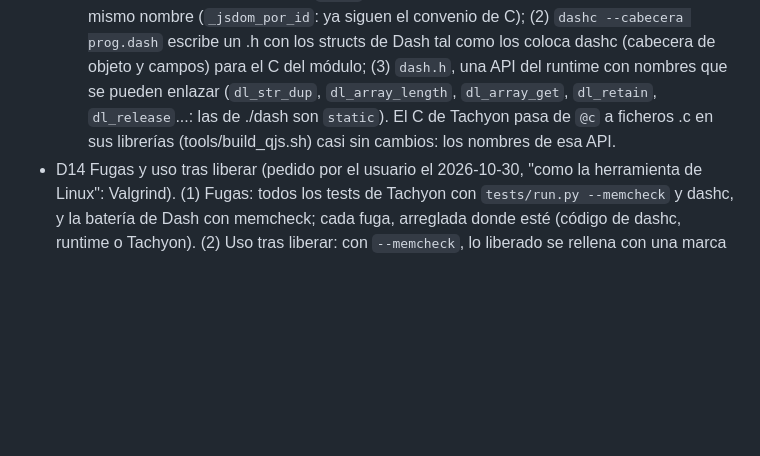
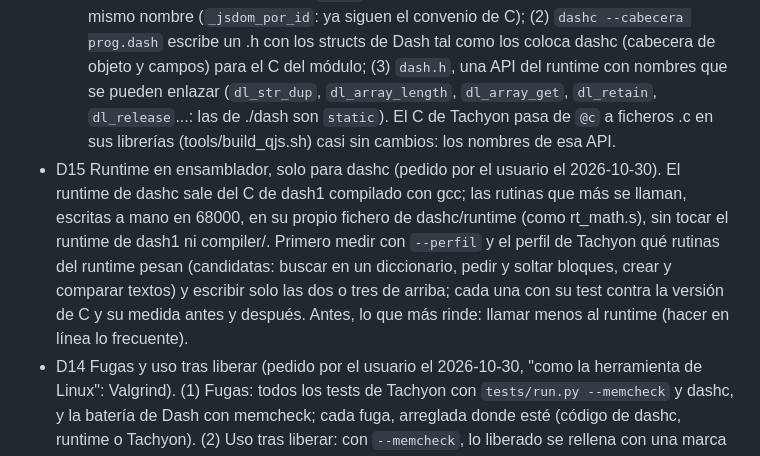
Before and after one commit to FreeMEM/dash, a Markdown page: docs/DASHC_LOOP.md, the part around the change. Rendered like a GitHub page; blank space fills up the shorter version.

Commit message:
DASHC_LOOP: D15, rutinas del runtime de dashc en ensamblador (pedido por el usuario)

```diff
--- a/docs/DASHC_LOOP.md
+++ b/docs/DASHC_LOOP.md
@@ -74,6 +74,12 @@ Plan anterior y decisiones de fondo: `dashc/PLAN_DATOS.md`, `dashc/README.md`.
     runtime con nombres que se pueden enlazar (`dl_str_dup`, `dl_array_length`, `dl_array_get`, `dl_retain`,
     `dl_release`...: las de ./dash son `static`). El C de Tachyon pasa de `@c` a ficheros .c en sus librerías
     (tools/build_qjs.sh) casi sin cambios: los nombres de esa API.
+- D15 Runtime en ensamblador, solo para dashc (pedido por el usuario el 2026-10-30). El runtime de dashc sale del
+  C de dash1 compilado con gcc; las rutinas que más se llaman, escritas a mano en 68000, en su propio fichero de
+  dashc/runtime (como rt_math.s), sin tocar el runtime de dash1 ni compiler/. Primero medir con `--perfil` y el
+  perfil de Tachyon qué rutinas del runtime pesan (candidatas: buscar en un diccionario, pedir y soltar bloques,
+  crear y comparar textos) y escribir solo las dos o tres de arriba; cada una con su test contra la versión de C
+  y su medida antes y después. Antes, lo que más rinde: llamar menos al runtime (hacer en línea lo frecuente).
 - D14 Fugas y uso tras liberar (pedido por el usuario el 2026-10-30, "como la herramienta de Linux": Valgrind). (1)
   Fugas: todos los tests de Tachyon con `tests/run.py --memcheck` y dashc, y la batería de Dash con memcheck; cada
   fuga, arreglada donde esté (código de dashc, runtime o Tachyon). (2) Uso tras liberar: con `--memcheck`, lo
```
